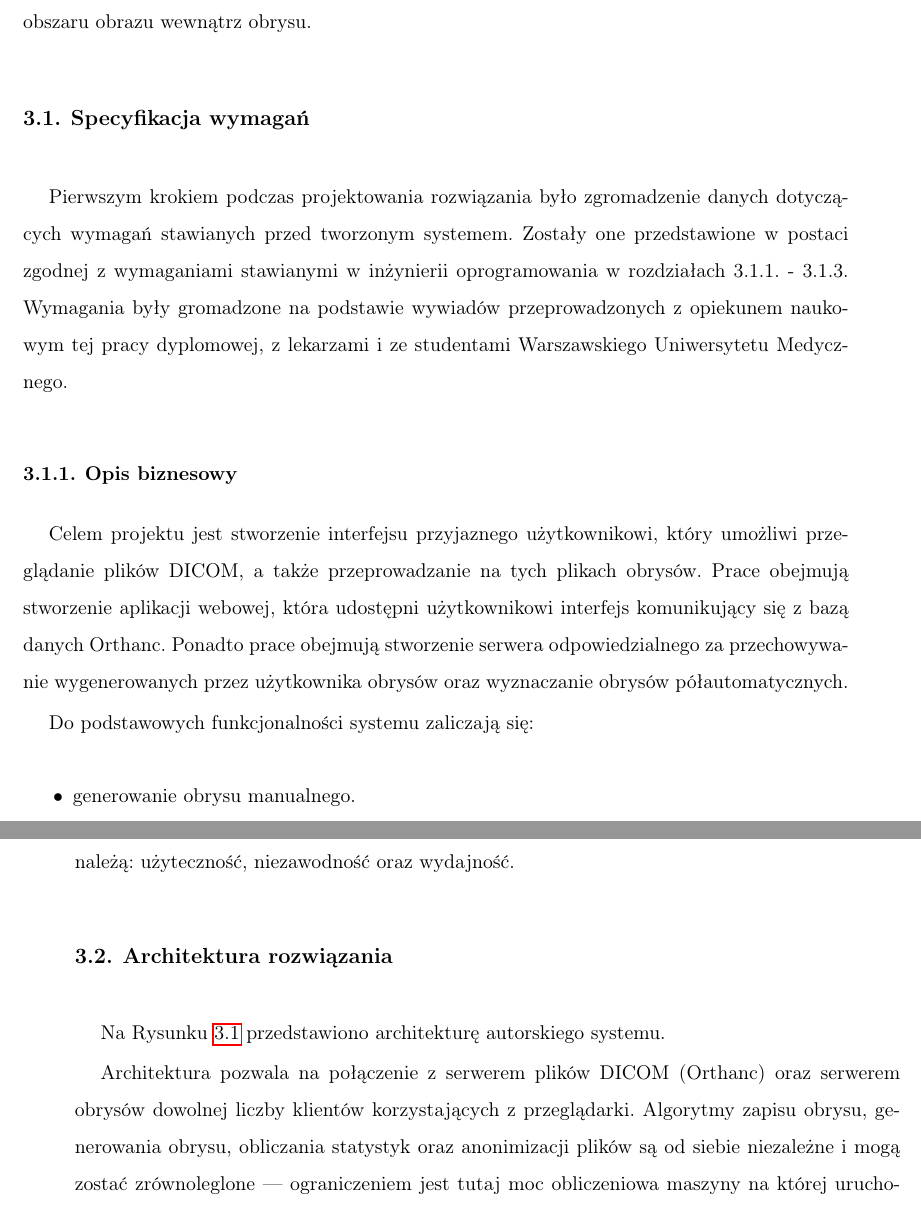
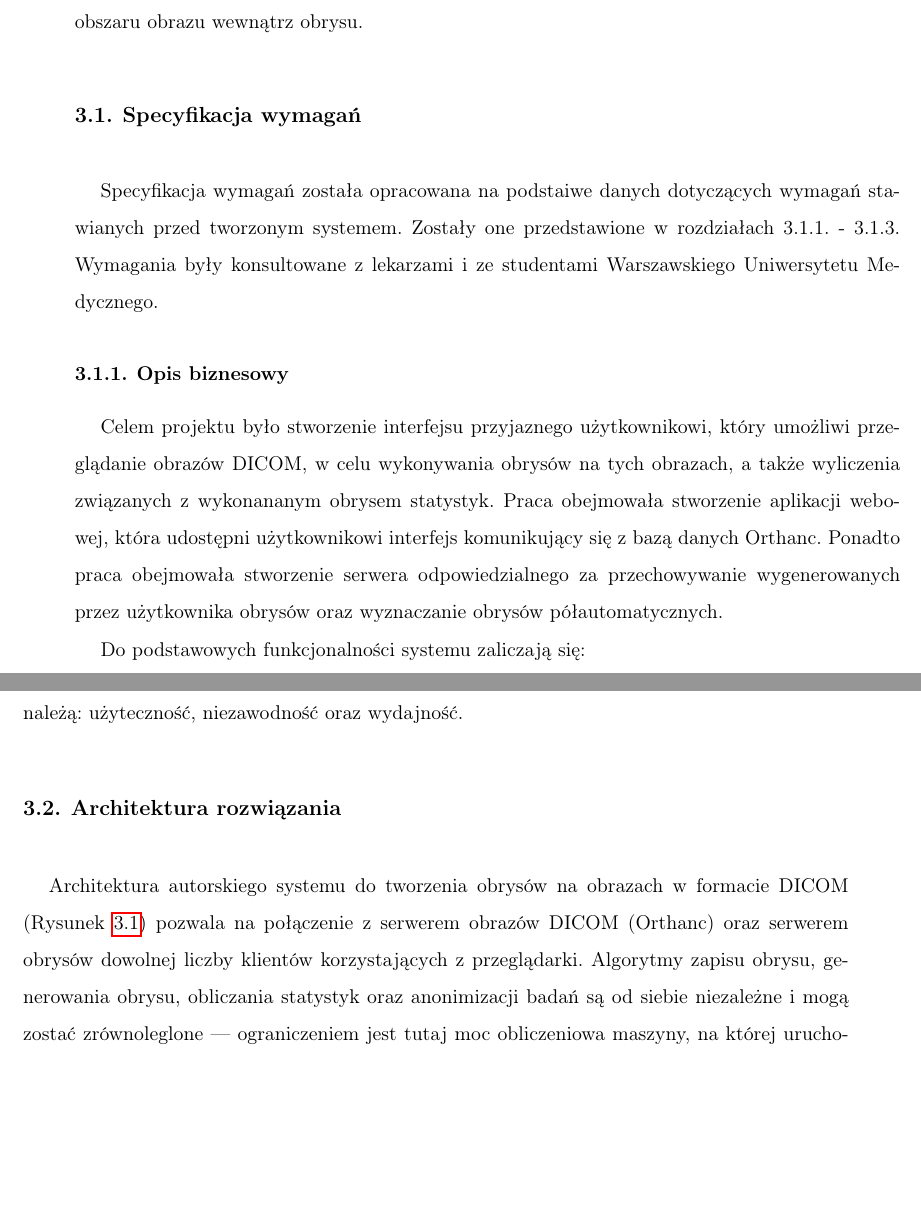
Before and after one commit to SwierczewskiTomasz/BachelorThesisDicomWebContour, a LaTeX thesis (Thesis/Tekst/thesis_pl.tex): two parts of pages 22 and 25 of 85 before the commit and two parts of pages 23 and 26 of 86 after it, joined at a grey line, cut so that both start at the same text, the shorter picture padded with empty space. Compiled offline with pdfLaTeX.

Commit message:
Fix chapter 3

```diff
--- a/Thesis/Tekst/thesis_pl.tex
+++ b/Thesis/Tekst/thesis_pl.tex
@@ -627,24 +627,21 @@ statystyk dla wybranego obszaru obrazu wewnątrz obrysu.
 
 \section {Specyfikacja wymagań}
 
-Pierwszym krokiem podczas projektowania rozwiązania było zgromadzenie danych dotyczących wymagań stawianych
-przed tworzonym systemem. Zostały one przedstawione w~postaci zgodnej z~wymaganiami
-stawianymi w~inżynierii oprogramowania w~rozdziałach 3.1.1. - 3.1.3. Wymagania
-były gromadzone na~podstawie wywiadów przeprowadzonych z~opiekunem naukowym tej
-pracy dyplomowej, z~lekarzami i~ze~studentami Warszawskiego Uniwersytetu Medycznego.
+Specyfikacja wymagań została opracowana na podstaiwe danych dotyczących wymagań stawianych
+przed tworzonym systemem. Zostały one przedstawione w~rozdziałach 3.1.1. - 3.1.3. Wymagania
+były konsultowane z~lekarzami i~ze~studentami Warszawskiego Uniwersytetu Medycznego.
 
 \subsection {Opis biznesowy}
 \interfootnotelinepenalty=10000
 
-Celem projektu jest stworzenie interfejsu przyjaznego użytkownikowi, który umożliwi
-przeglądanie plików DICOM, a~także przeprowadzanie na~tych plikach obrysów. Prace
-obejmują stworzenie aplikacji webowej, która udostępni użytkownikowi interfejs
-komunikujący się z~bazą danych Orthanc. Ponadto prace obejmują stworzenie serwera
+Celem projektu było stworzenie interfejsu przyjaznego użytkownikowi, który umożliwi
+przeglądanie obrazów DICOM, w~celu wykonywania obrysów na~tych obrazach, a~także wyliczenia
+związanych z wykonananym obrysem statystyk. Praca
+obejmowała stworzenie aplikacji webowej, która udostępni użytkownikowi interfejs
+komunikujący się z~bazą danych Orthanc. Ponadto praca obejmowała stworzenie serwera
 odpowiedzialnego za~przechowywanie wygenerowanych przez użytkownika obrysów oraz
 wyznaczanie obrysów półautomatycznych.
 
 Do podstawowych funkcjonalności systemu zaliczają się:
 \begin{itemize}[noitemsep]
 %O listach wyliczeniowych https://sjp.pwn.pl/poradnia/haslo/listy-wyliczeniowe;4812.html
-\item generowanie obrysu manualnego.
-\item generowanie obrysu półautomatycznego na~podstawie punktów wybranych przez użytkownika.
@@ -771,4 +773,9 @@ obszarów ujętych w tabeli należą: użyteczność, niezawodność oraz wydajn
 
 \section {Architektura rozwiązania}
 
-Na Rysunku \ref{fig:architektura} przedstawiono architekturę autorskiego systemu.
+Architektura autorskiego systemu do tworzenia obrysów na obrazach w formacie DICOM
+(Rysunek \ref{fig:architektura}) pozwala na~połączenie z~serwerem obrazów DICOM (Orthanc) oraz serwerem
+obrysów dowolnej liczby klientów korzystających z~przeglądarki. Algorytmy zapisu
+obrysu, generowania obrysu, obliczania statystyk oraz anonimizacji badań są od
+siebie niezależne i~mogą zostać zrównoleglone --- ograniczeniem jest tutaj moc
+obliczeniowa maszyny, na~której uruchomiony jest serwer. Niemożliwe jest zwiększenie
@@ -779,9 +791,3 @@ Na Rysunku \ref{fig:architektura} przedstawiono architekturę autorskiego system
 	\caption{Diagram UML przedstawiający architekturę autorskiego systemu}
     	\label{fig:architektura}
 \end{figure}
-
-Architektura pozwala na~połączenie z~serwerem plików DICOM (Orthanc) oraz serwerem
-obrysów dowolnej liczby klientów korzystających z~przeglądarki. Algorytmy zapisu
-obrysu, generowania obrysu, obliczania statystyk oraz anonimizacji plików są od
-siebie niezależne i~mogą zostać zrównoleglone --- ograniczeniem jest tutaj moc
-obliczeniowa maszyny na~której uruchomiony jest serwer. Niemożliwe jest zwiększenie
```
Also changed, not shown: Thesis/Tekst/thesis_pl.tex (28 more changed lines).
